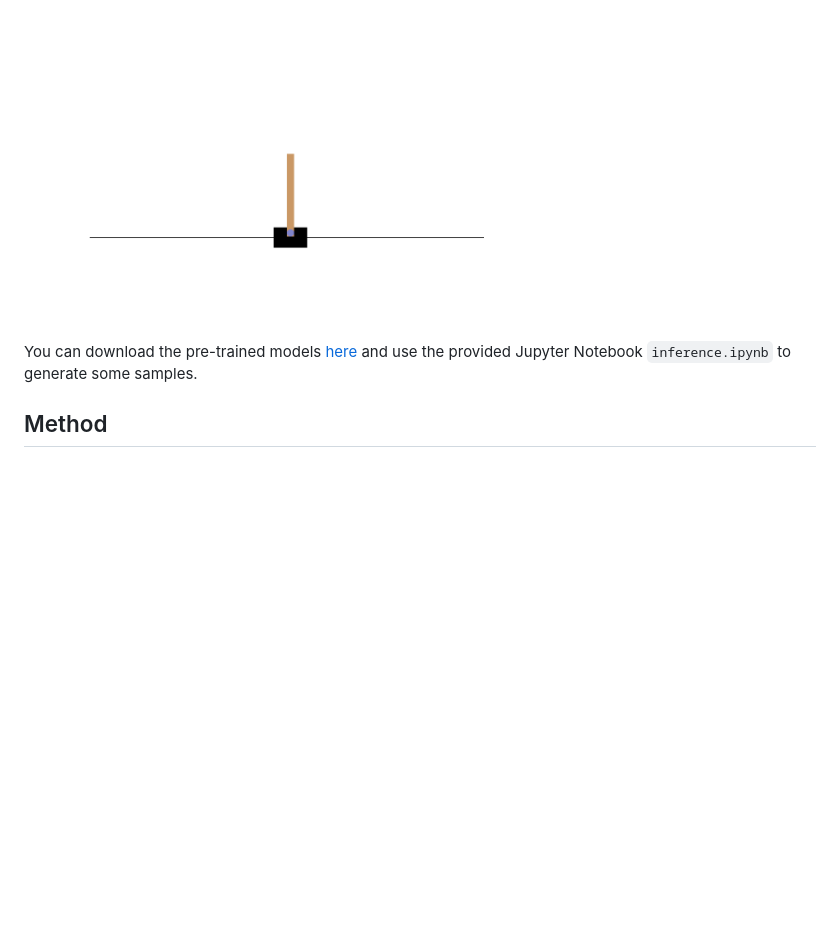
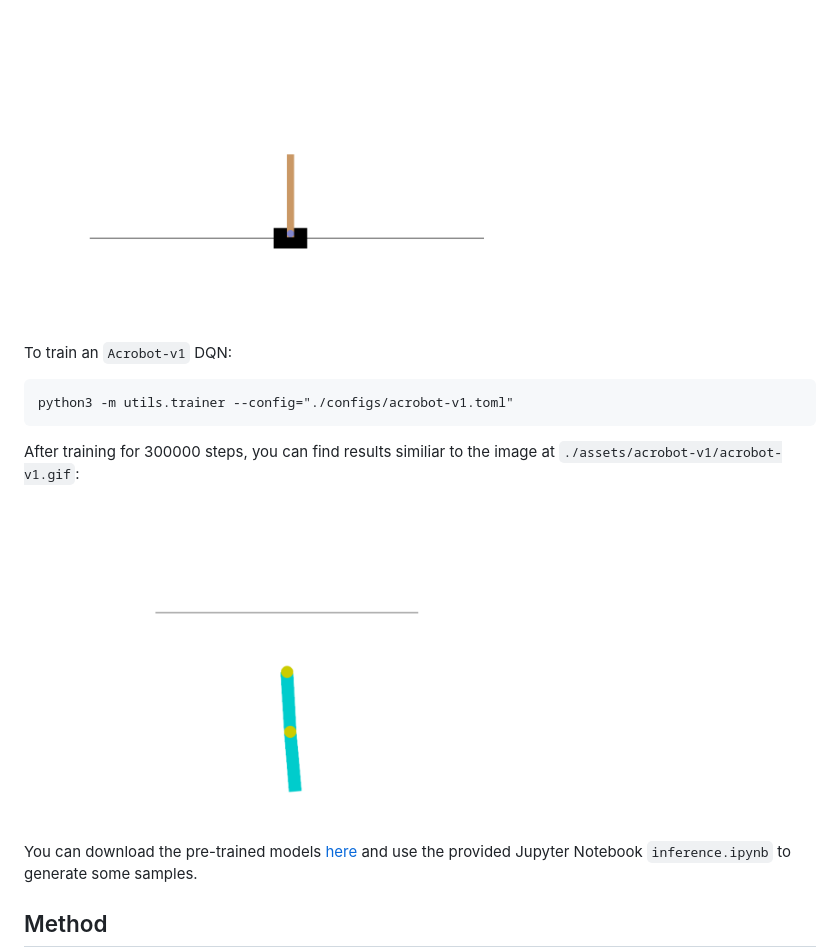
Before and after one commit to bareform/dqn, a Markdown page: README.md, the part around the change. GitHub-like rendering; pictures changed too: assets/acrobot-v1/acrobot-v1.gif (added); blank space fills up the shorter version.

Commit message:
added Acrobot-v1

````diff
--- a/README.md
+++ b/README.md
@@ -58,6 +58,16 @@ After training for 100000 steps, you can find results similiar to the image at `
 
 <img src="assets/cartpole-v1/cartpole-v1.gif" width="512" alt="cartpole">
 
+To train an `Acrobot-v1` DQN:
+
+```
+python3 -m utils.trainer --config="./configs/acrobot-v1.toml"
+```
+
+After training for 300000 steps, you can find results similiar to the image at `./assets/acrobot-v1/acrobot-v1.gif`:
+
+<img src="assets/acrobot-v1/acrobot-v1.gif" width="512" alt="acrobot">
+
 You can download the pre-trained models [here](https://huggingface.co/luethan2025/dqn) and use the provided Jupyter Notebook `inference.ipynb` to generate some samples.
 
 ## Method
````
Also changed, not shown: 3 other files.
